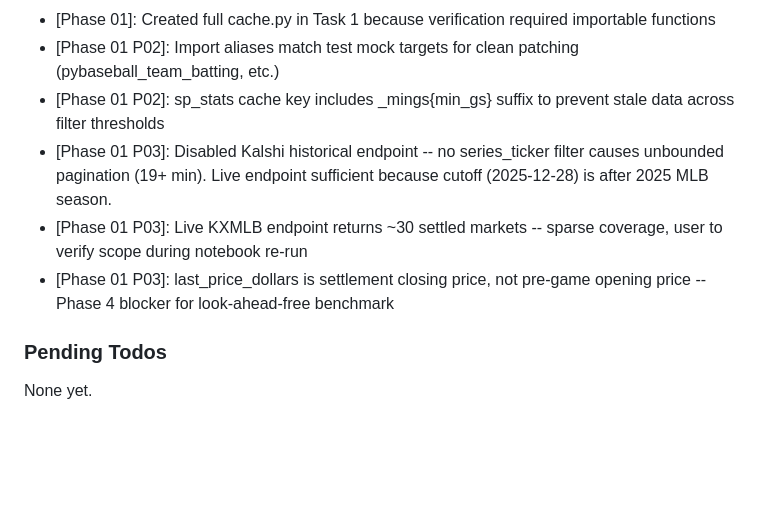
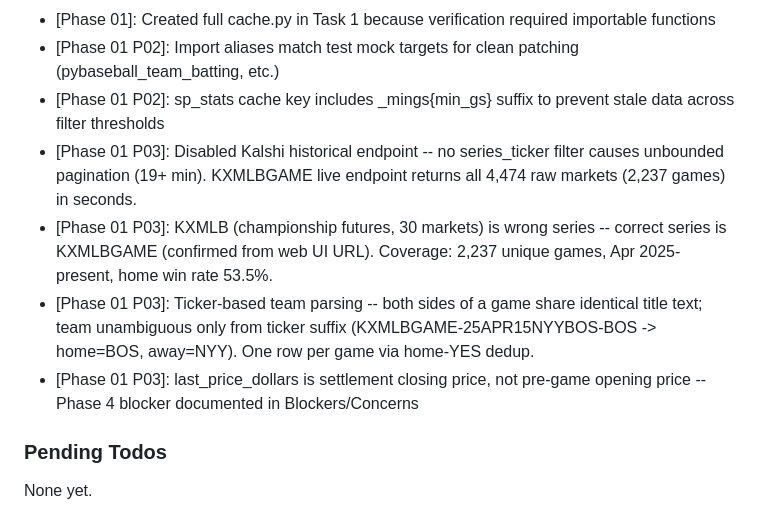
Before and after one commit to silverreyes/MLB-Winforecaster, a Markdown page: .planning/STATE.md, the part around the change. Drawn GitHub-style; blank space fills up the shorter version.

Commit message:
docs(phase-01): update SUMMARY and STATE to reflect approved checkpoint
SUMMARY 01-03: reflect final KXMLBGAME state -- ticker-based parsing,
2,237 games, home-YES dedup, all deviation history, correct test count (21).

STATE.md: replace stale KXMLB/~30-market decisions with accurate
KXMLBGAME findings; Phase 4 look-ahead bias blocker already present.

Co-Authored-By: Claude Opus 4.5 <noreply@anthropic.com>

```diff
--- a/.planning/STATE.md
+++ b/.planning/STATE.md
@@ -69,9 +69,10 @@ Recent decisions affecting current work:
 - [Phase 01]: Created full cache.py in Task 1 because verification required importable functions
 - [Phase 01 P02]: Import aliases match test mock targets for clean patching (pybaseball_team_batting, etc.)
 - [Phase 01 P02]: sp_stats cache key includes _mings{min_gs} suffix to prevent stale data across filter thresholds
-- [Phase 01 P03]: Disabled Kalshi historical endpoint -- no series_ticker filter causes unbounded pagination (19+ min). Live endpoint sufficient because cutoff (2025-12-28) is after 2025 MLB season.
-- [Phase 01 P03]: Live KXMLB endpoint returns ~30 settled markets -- sparse coverage, user to verify scope during notebook re-run
-- [Phase 01 P03]: last_price_dollars is settlement closing price, not pre-game opening price -- Phase 4 blocker for look-ahead-free benchmark
+- [Phase 01 P03]: Disabled Kalshi historical endpoint -- no series_ticker filter causes unbounded pagination (19+ min). KXMLBGAME live endpoint returns all 4,474 raw markets (2,237 games) in seconds.
+- [Phase 01 P03]: KXMLB (championship futures, 30 markets) is wrong series -- correct series is KXMLBGAME (confirmed from web UI URL). Coverage: 2,237 unique games, Apr 2025-present, home win rate 53.5%.
+- [Phase 01 P03]: Ticker-based team parsing -- both sides of a game share identical title text; team unambiguous only from ticker suffix (KXMLBGAME-25APR15NYYBOS-BOS -> home=BOS, away=NYY). One row per game via home-YES dedup.
+- [Phase 01 P03]: last_price_dollars is settlement closing price, not pre-game opening price -- Phase 4 blocker documented in Blockers/Concerns
 
 ### Pending Todos
 
```
Also changed, not shown: 1 other file.
